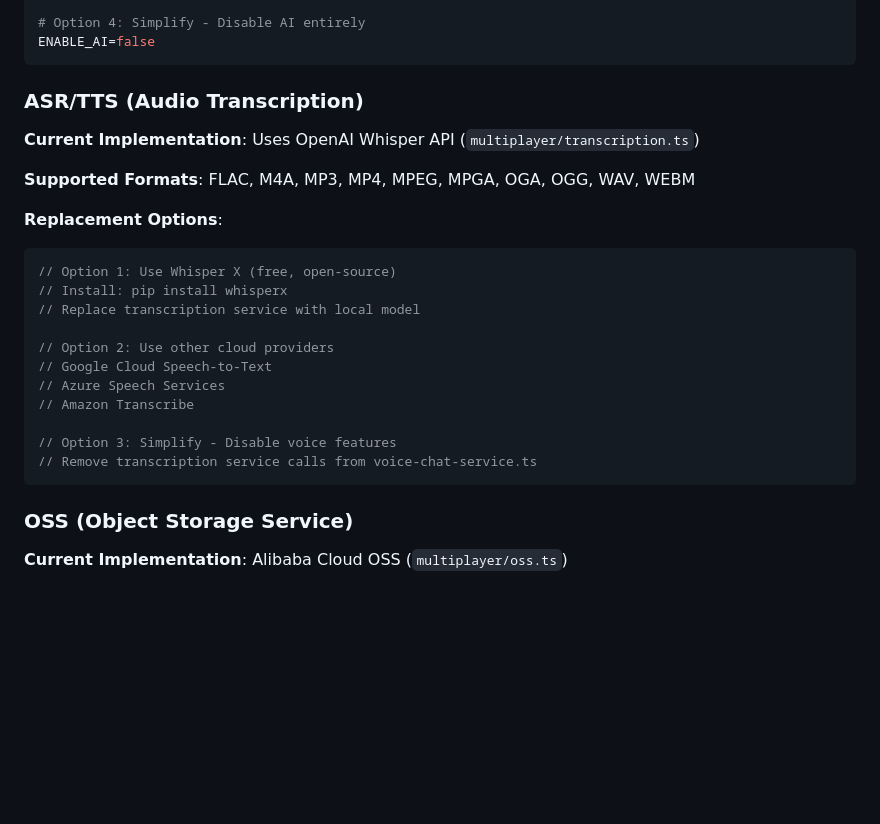
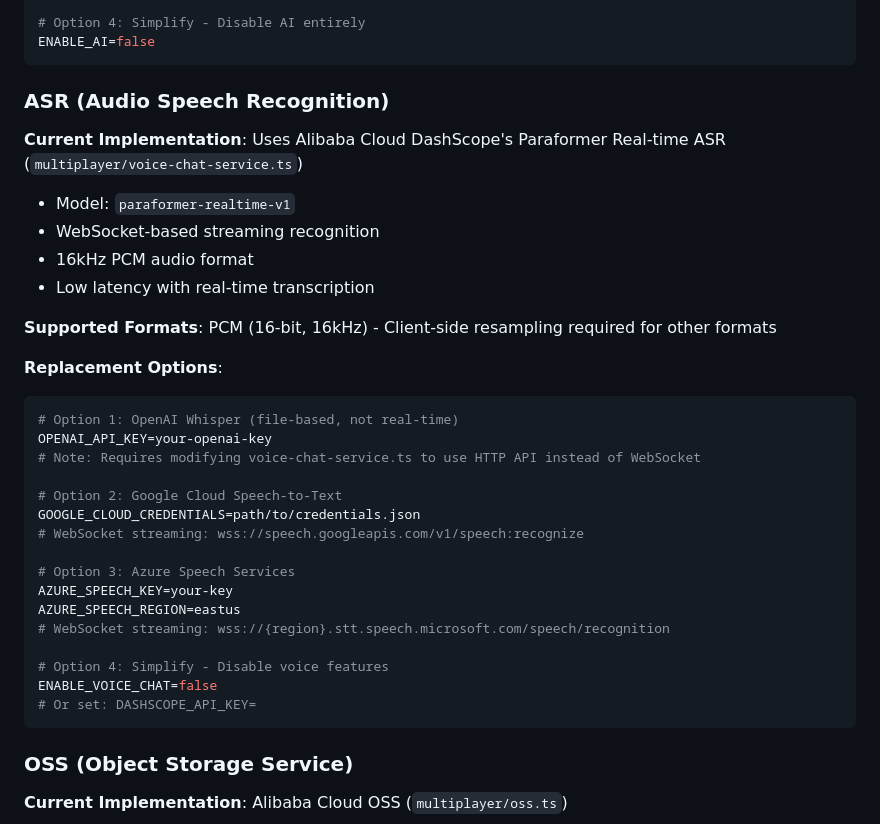
Before and after one commit to puckguo/openchat, a Markdown page: README.md, the part around the change. GitHub-like rendering; blank space fills up the shorter version.

````diff
--- a/README.md
+++ b/README.md
@@ -201,25 +201,34 @@ DEEPSEEK_MODEL=claude-3-opus
 ENABLE_AI=false
 ```
 
-### ASR/TTS (Audio Transcription)
+### ASR (Audio Speech Recognition)
 
-**Current Implementation**: Uses OpenAI Whisper API (`multiplayer/transcription.ts`)
+**Current Implementation**: Uses Alibaba Cloud DashScope's Paraformer Real-time ASR (`multiplayer/voice-chat-service.ts`)
+- Model: `paraformer-realtime-v1`
+- WebSocket-based streaming recognition
+- 16kHz PCM audio format
+- Low latency with real-time transcription
 
-**Supported Formats**: FLAC, M4A, MP3, MP4, MPEG, MPGA, OGA, OGG, WAV, WEBM
+**Supported Formats**: PCM (16-bit, 16kHz) - Client-side resampling required for other formats
 
 **Replacement Options**:
-```typescript
-// Option 1: Use Whisper X (free, open-source)
-// Install: pip install whisperx
-// Replace transcription service with local model
+```env
+# Option 1: OpenAI Whisper (file-based, not real-time)
+OPENAI_API_KEY=your-openai-key
+# Note: Requires modifying voice-chat-service.ts to use HTTP API instead of WebSocket
 
-// Option 2: Use other cloud providers
-// Google Cloud Speech-to-Text
-// Azure Speech Services
-// Amazon Transcribe
+# Option 2: Google Cloud Speech-to-Text
+GOOGLE_CLOUD_CREDENTIALS=path/to/credentials.json
+# WebSocket streaming: wss://speech.googleapis.com/v1/speech:recognize
 
-// Option 3: Simplify - Disable voice features
-// Remove transcription service calls from voice-chat-service.ts
+# Option 3: Azure Speech Services
+AZURE_SPEECH_KEY=your-key
+AZURE_SPEECH_REGION=eastus
+# WebSocket streaming: wss://{region}.stt.speech.microsoft.com/speech/recognition
+
+# Option 4: Simplify - Disable voice features
+ENABLE_VOICE_CHAT=false
+# Or set: DASHSCOPE_API_KEY=
 ```
 
 ### OSS (Object Storage Service)
````
Also changed, not shown: README.zh.md (+22 -13 lines).
